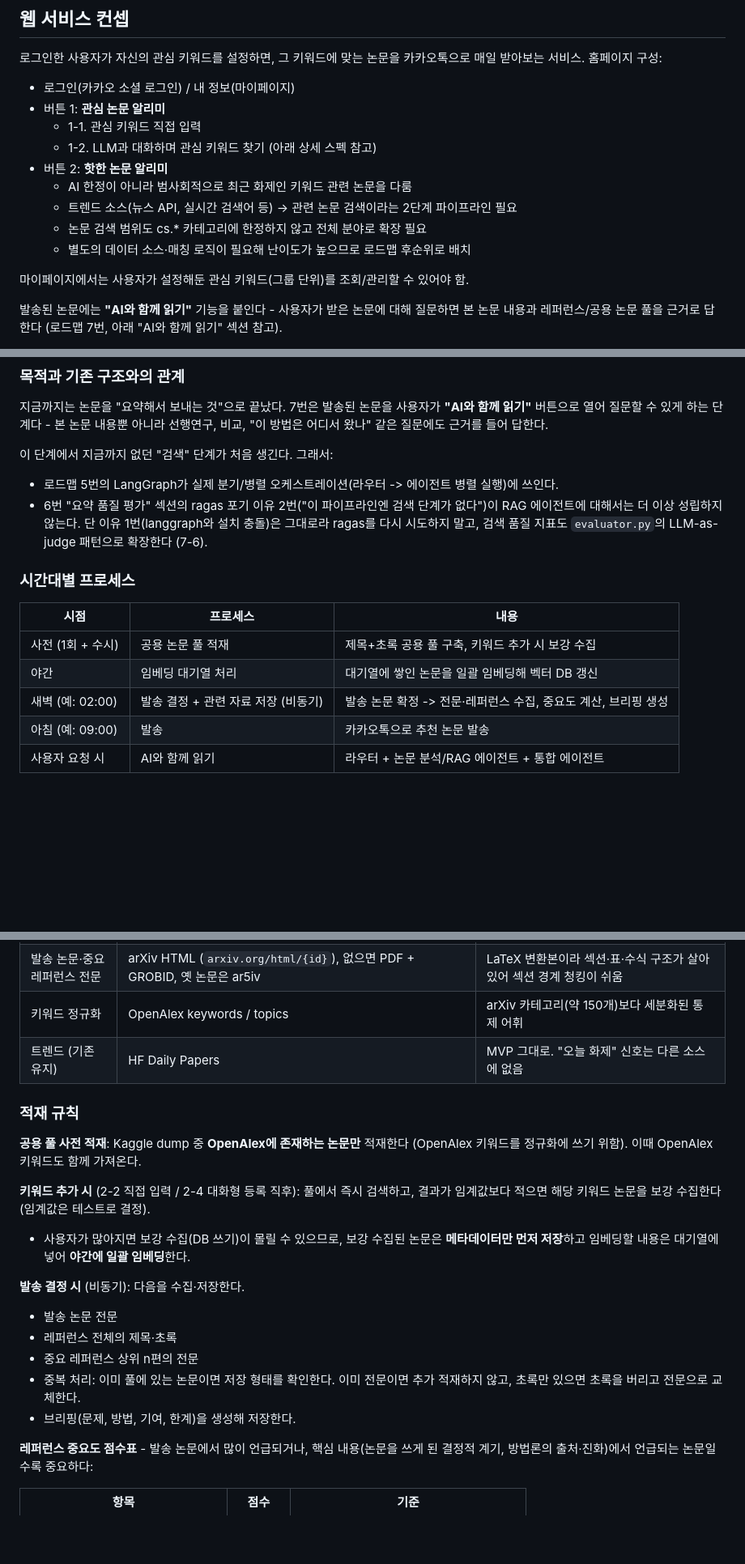
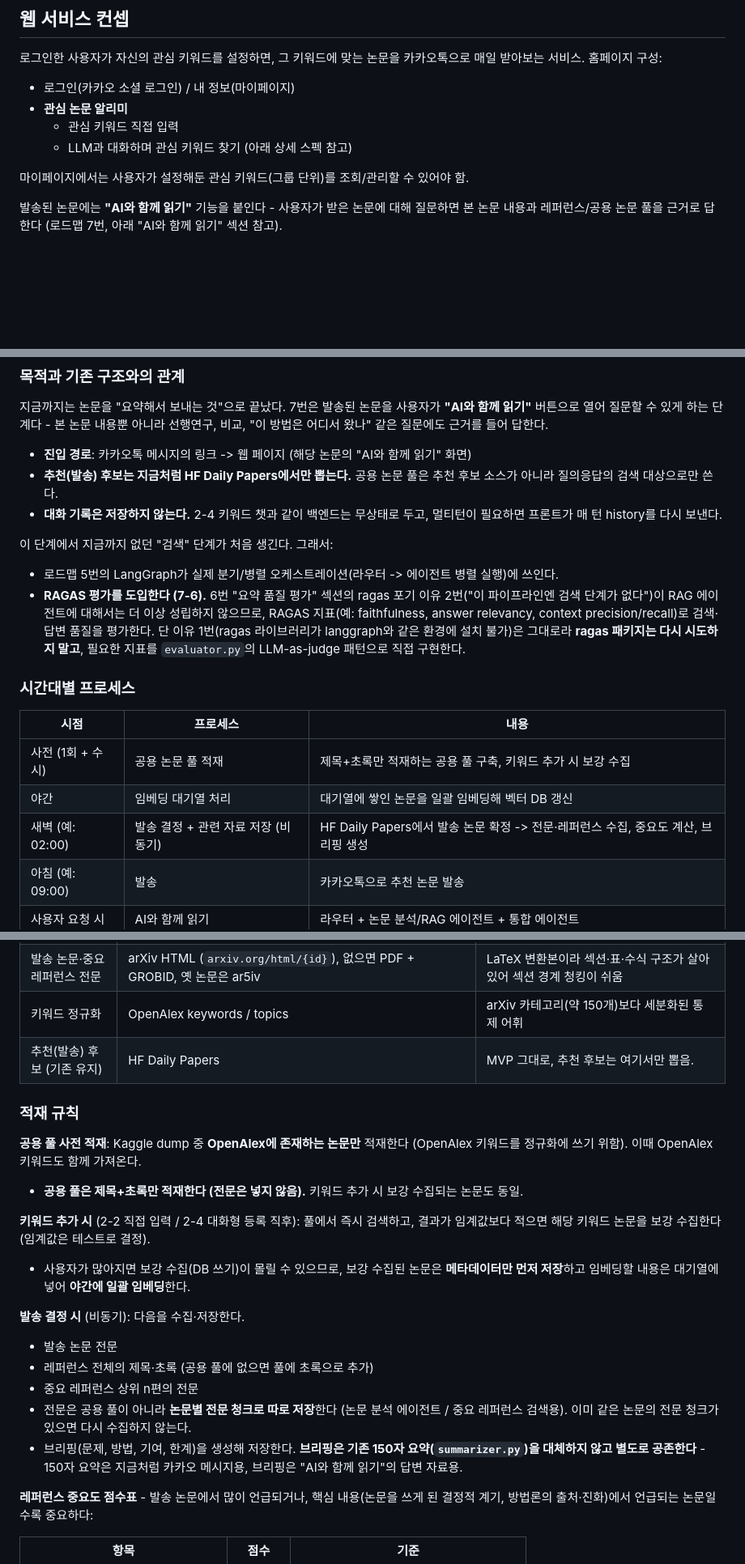
Before and after one commit to magnet9805/llm-paper-kakao-pipeline, a Markdown page: CLAUDE.md, 3 parts joined by grey strips. Shown at 81% size. GitHub-like rendering; blank space fills up the shorter version.

Commit message:
feat: 기획 완료 및  claude.md 반영

```diff
--- a/CLAUDE.md
+++ b/CLAUDE.md
@@ -34,14 +34,9 @@ FastAPI, Docker, MCP, LangGraph/LangChain, RAGAS, AWS, vLLM, A2A
 카카오톡으로 매일 받아보는 서비스. 홈페이지 구성:
 
 - 로그인(카카오 소셜 로그인) / 내 정보(마이페이지)
-- 버튼 1: **관심 논문 알리미**
-  - 1-1. 관심 키워드 직접 입력
-  - 1-2. LLM과 대화하며 관심 키워드 찾기 (아래 상세 스펙 참고)
-- 버튼 2: **핫한 논문 알리미**
-  - AI 한정이 아니라 범사회적으로 최근 화제인 키워드 관련 논문을 다룸
-  - 트렌드 소스(뉴스 API, 실시간 검색어 등) → 관련 논문 검색이라는 2단계 파이프라인 필요
-  - 논문 검색 범위도 cs.* 카테고리에 한정하지 않고 전체 분야로 확장 필요
-  - 별도의 데이터 소스·매칭 로직이 필요해 난이도가 높으므로 로드맵 후순위로 배치
+- **관심 논문 알리미**
+  - 관심 키워드 직접 입력
+  - LLM과 대화하며 관심 키워드 찾기 (아래 상세 스펙 참고)
 
 마이페이지에서는 사용자가 설정해둔 관심 키워드(그룹 단위)를 조회/관리할 수 있어야 함.
 
@@ -567,20 +564,28 @@ Docker 이미지도 `langgraph` 의존성 포함해서 재빌드 후 컨테이
 **"AI와 함께 읽기"** 버튼으로 열어 질문할 수 있게 하는 단계다 - 본 논문 내용뿐 아니라
 선행연구, 비교, "이 방법은 어디서 왔나" 같은 질문에도 근거를 들어 답한다.
 
+- **진입 경로**: 카카오톡 메시지의 링크 -> 웹 페이지 (해당 논문의 "AI와 함께 읽기" 화면)
+- **추천(발송) 후보는 지금처럼 HF Daily Papers에서만 뽑는다.** 공용 논문 풀은 추천 후보
+  소스가 아니라 질의응답의 검색 대상으로만 쓴다.
+- **대화 기록은 저장하지 않는다.** 2-4 키워드 챗과 같이 백엔드는 무상태로 두고, 멀티턴이
+  필요하면 프론트가 매 턴 history를 다시 보낸다.
+
 이 단계에서 지금까지 없던 "검색" 단계가 처음 생긴다. 그래서:
 - 로드맵 5번의 LangGraph가 실제 분기/병렬 오케스트레이션(라우터 -> 에이전트 병렬 실행)에 쓰인다.
-- 6번 "요약 품질 평가" 섹션의 ragas 포기 이유 2번("이 파이프라인엔 검색 단계가 없다")이
-  RAG 에이전트에 대해서는 더 이상 성립하지 않는다. 단 이유 1번(langgraph와 설치 충돌)은
-  그대로라 ragas를 다시 시도하지 말고, 검색 품질 지표도 `evaluator.py`의 LLM-as-judge
-  패턴으로 확장한다 (7-6).
+- **RAGAS 평가를 도입한다 (7-6).** 6번 "요약 품질 평가" 섹션의 ragas 포기 이유 2번("이
+  파이프라인엔 검색 단계가 없다")이 RAG 에이전트에 대해서는 더 이상 성립하지 않으므로,
+  RAGAS 지표(예: faithfulness, answer relevancy, context precision/recall)로 검색·답변 품질을
+  평가한다. 단 이유 1번(ragas 라이브러리가 langgraph와 같은 환경에 설치 불가)은 그대로라
+  **ragas 패키지는 다시 시도하지 말고**, 필요한 지표를 `evaluator.py`의 LLM-as-judge 패턴으로
+  직접 구현한다.
 
 ### 시간대별 프로세스
 
 | 시점 | 프로세스 | 내용 |
 |---|---|---|
-| 사전 (1회 + 수시) | 공용 논문 풀 적재 | 제목+초록 공용 풀 구축, 키워드 추가 시 보강 수집 |
+| 사전 (1회 + 수시) | 공용 논문 풀 적재 | 제목+초록만 적재하는 공용 풀 구축, 키워드 추가 시 보강 수집 |
 | 야간 | 임베딩 대기열 처리 | 대기열에 쌓인 논문을 일괄 임베딩해 벡터 DB 갱신 |
-| 새벽 (예: 02:00) | 발송 결정 + 관련 자료 저장 (비동기) | 발송 논문 확정 -> 전문·레퍼런스 수집, 중요도 계산, 브리핑 생성 |
+| 새벽 (예: 02:00) | 발송 결정 + 관련 자료 저장 (비동기) | HF Daily Papers에서 발송 논문 확정 -> 전문·레퍼런스 수집, 중요도 계산, 브리핑 생성 |
 | 아침 (예: 09:00) | 발송 | 카카오톡으로 추천 논문 발송 |
 | 사용자 요청 시 | AI와 함께 읽기 | 라우터 + 논문 분석/RAG 에이전트 + 통합 에이전트 |
 
@@ -598,12 +603,13 @@ EventBridge)에서 붙이지만, 로컬 개발 중에는 두 단계를 각각
 | 레퍼런스 + 중요도 | Semantic Scholar Graph API `/paper/arXiv:{id}/references` | 아래 중요도 점수표와 거의 1:1 (`isInfluential`, 인용 문맥 등) |
 | 발송 논문·중요 레퍼런스 전문 | arXiv HTML (`arxiv.org/html/{id}`), 없으면 PDF + GROBID, 옛 논문은 ar5iv | LaTeX 변환본이라 섹션·표·수식 구조가 살아 있어 섹션 경계 청킹이 쉬움 |
 | 키워드 정규화 | OpenAlex keywords / topics | arXiv 카테고리(약 150개)보다 세분화된 통제 어휘 |
-| 트렌드 (기존 유지) | HF Daily Papers | MVP 그대로. "오늘 화제" 신호는 다른 소스에 없음 |
+| 추천(발송) 후보 (기존 유지) | HF Daily Papers | MVP 그대로, 추천 후보는 여기서만 뽑음. |
 
 ### 적재 규칙
 
 **공용 풀 사전 적재**: Kaggle dump 중 **OpenAlex에 존재하는 논문만** 적재한다
 (OpenAlex 키워드를 정규화에 쓰기 위함). 이때 OpenAlex 키워드도 함께 가져온다.
+- **공용 풀은 제목+초록만 적재한다 (전문은 넣지 않음).** 키워드 추가 시 보강 수집되는 논문도 동일.
 
 **키워드 추가 시** (2-2 직접 입력 / 2-4 대화형 등록 직후): 풀에서 즉시 검색하고, 결과가
 임계값보다 적으면 해당 키워드 논문을 보강 수집한다 (임계값은 테스트로 결정).
@@ -612,11 +618,13 @@ EventBridge)에서 붙이지만, 로컬 개발 중에는 두 단계를 각각
 
 **발송 결정 시** (비동기): 다음을 수집·저장한다.
 - 발송 논문 전문
-- 레퍼런스 전체의 제목·초록
+- 레퍼런스 전체의 제목·초록 (공용 풀에 없으면 풀에 초록으로 추가)
 - 중요 레퍼런스 상위 n편의 전문
-- 중복 처리: 이미 풀에 있는 논문이면 저장 형태를 확인한다. 이미 전문이면 추가 적재하지 않고,
-  초록만 있으면 초록을 버리고 전문으로 교체한다.
-- 브리핑(문제, 방법, 기여, 한계)을 생성해 저장한다.
+- 전문은 공용 풀이 아니라 **논문별 전문 청크로 따로 저장**한다 (논문 분석 에이전트 / 중요 레퍼런스
+  검색용). 이미 같은 논문의 전문 청크가 있으면 다시 수집하지 않는다.
+- 브리핑(문제, 방법, 기여, 한계)을 생성해 저장한다. **브리핑은 기존 150자 요약(`summarizer.py`)을
+  대체하지 않고 별도로 공존한다** - 150자 요약은 지금처럼 카카오 메시지용, 브리핑은 "AI와 함께
+  읽기"의 답변 자료용.
 
 **레퍼런스 중요도 점수표** - 발송 논문에서 많이 언급되거나, 핵심 내용(논문을 쓰게 된 결정적
 계기, 방법론의 출처·진화)에서 언급되는 논문일수록 중요하다:
```
Also changed, not shown: other parts of CLAUDE.md (+25 -10 lines).
